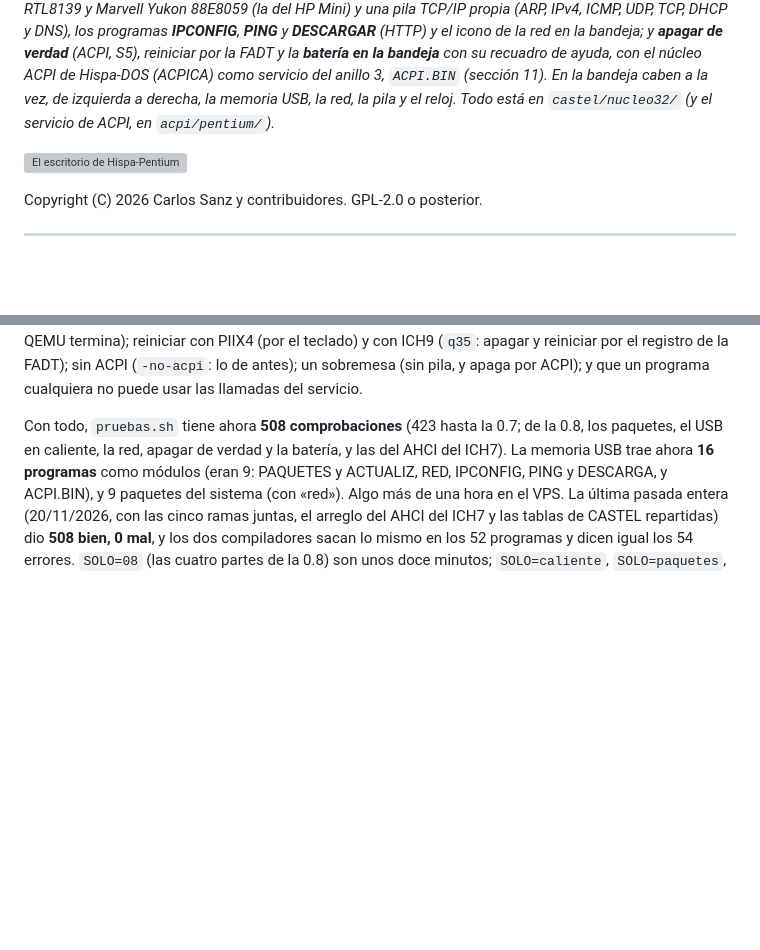
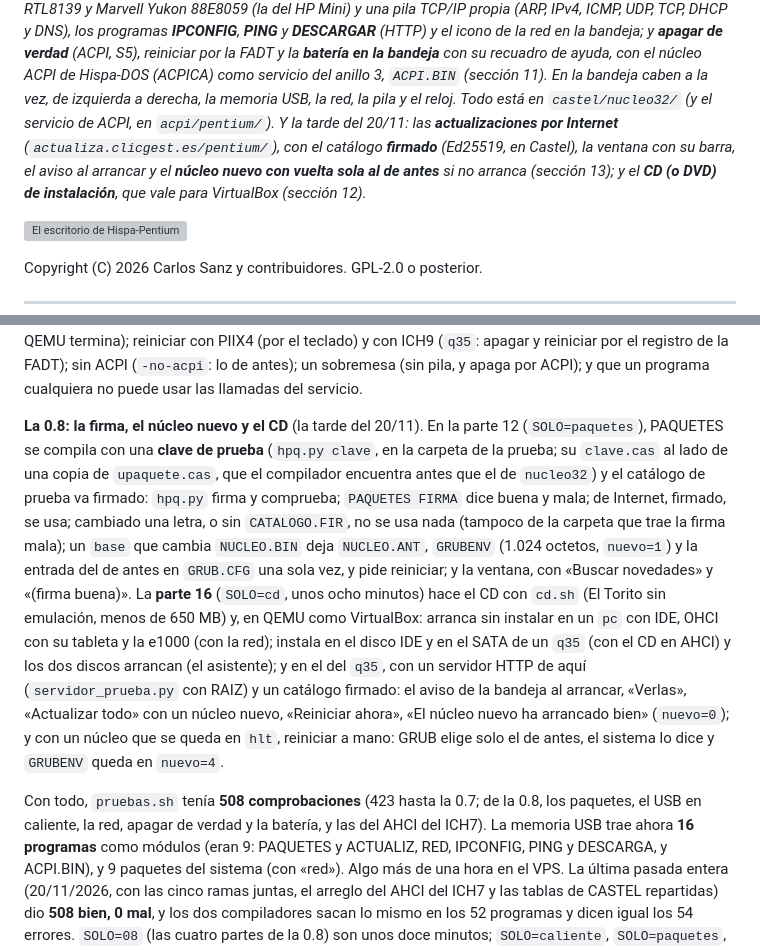
Before and after one commit to instcide-Es/hispados, a Markdown page: docs/PENTIUM.md, 2 parts joined by grey strips. Drawn GitHub-style; blank space fills up the shorter version; grey boxes are pictures that could not be loaded.

Commit message:
Hispa-Pentium: pruebas del CD ajustadas, capturas y PENTIUM.md (firma, núcleo nuevo, aviso, CD y VirtualBox)
Co-Authored-By: Claude Opus 5.5 <noreply@anthropic.com>

```diff
--- a/docs/PENTIUM.md
+++ b/docs/PENTIUM.md
@@ -58,7 +58,7 @@ de verdad** (ACPI, S5), reiniciar por la FADT y la **batería en la bandeja**
 con su recuadro de ayuda, con el núcleo ACPI de Hispa-DOS (ACPICA) como
 servicio del anillo 3, `ACPI.BIN` (sección 11). En la bandeja caben a la vez,
 de izquierda a derecha, la memoria USB, la red, la pila y el reloj. Todo está
-en `castel/nucleo32/` (y el servicio de ACPI, en `acpi/pentium/`).*
+en `castel/nucleo32/` (y el servicio de ACPI, en `acpi/pentium/`). Y la tarde del 20/11: las **actualizaciones por Internet** (`actualiza.clicgest.es/pentium/`), con el catálogo **firmado** (Ed25519, en Castel), la ventana con su barra, el aviso al arrancar y el **núcleo nuevo con vuelta sola al de antes** si no arranca (sección 13); y el **CD (o DVD) de instalación**, que vale para VirtualBox (sección 12).*
 
 ![El escritorio de Hispa-Pentium](pentium/escritorio-ventanas.png)
 
@@ -2633,7 +2633,28 @@ apagar y reiniciar por el registro de la FADT); sin ACPI (`-no-acpi`: lo de
 antes); un sobremesa (sin pila, y apaga por ACPI); y que un programa
 cualquiera no puede usar las llamadas del servicio.
 
-Con todo, `pruebas.sh` tiene ahora **508 comprobaciones** (423 hasta la 0.7;
+**La 0.8: la firma, el núcleo nuevo y el CD** (la tarde del 20/11). En la
+parte 12 (`SOLO=paquetes`), PAQUETES se compila con una **clave de prueba**
+(`hpq.py clave`, en la carpeta de la prueba; su `clave.cas` al lado de una
+copia de `upaquete.cas`, que el compilador encuentra antes que el de
+`nucleo32`) y el catálogo de prueba va firmado: `hpq.py` firma y comprueba;
+`PAQUETES FIRMA` dice buena y mala; de Internet, firmado, se usa; cambiado
+una letra, o sin `CATALOGO.FIR`, no se usa nada (tampoco de la carpeta que
+trae la firma mala); un `base` que cambia `NUCLEO.BIN` deja `NUCLEO.ANT`,
+`GRUBENV` (1.024 octetos, `nuevo=1`) y la entrada del de antes en `GRUB.CFG`
+una sola vez, y pide reiniciar; y la ventana, con «Buscar novedades» y «(firma
+buena)». La **parte 16** (`SOLO=cd`, unos ocho minutos) hace el CD con
+`cd.sh` (El Torito sin emulación, menos de 650 MB) y, en QEMU como VirtualBox:
+arranca sin instalar en un `pc` con IDE, OHCI con su tableta y la e1000 (con
+la red); instala en el disco IDE y en el SATA de un `q35` (con el CD en AHCI)
+y los dos discos arrancan (el asistente); y en el del `q35`, con un servidor
+HTTP de aquí (`servidor_prueba.py` con RAIZ) y un catálogo firmado: el aviso
+de la bandeja al arrancar, «Verlas», «Actualizar todo» con un núcleo nuevo,
+«Reiniciar ahora», «El núcleo nuevo ha arrancado bien» (`nuevo=0`); y con un
+núcleo que se queda en `hlt`, reiniciar a mano: GRUB elige solo el de antes,
+el sistema lo dice y `GRUBENV` queda en `nuevo=4`.
+
+Con todo, `pruebas.sh` tenía **508 comprobaciones** (423 hasta la 0.7;
 de la 0.8, los paquetes, el USB en caliente, la red, apagar de verdad y la
 batería, y las del AHCI del ICH7). La memoria USB trae ahora **16 programas**
 como módulos (eran 9: PAQUETES y ACTUALIZ, RED, IPCONFIG, PING y DESCARGA, y
```
Also changed, not shown: docs/pentium/actualiza-bandeja.png (added), docs/pentium/actualiza-ventana.png (added), 1 other file.
